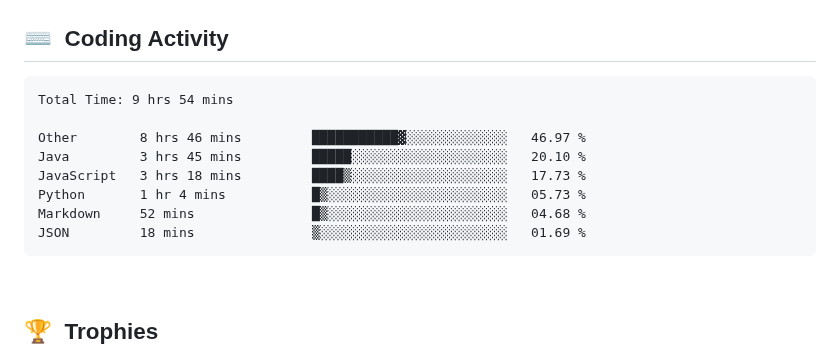
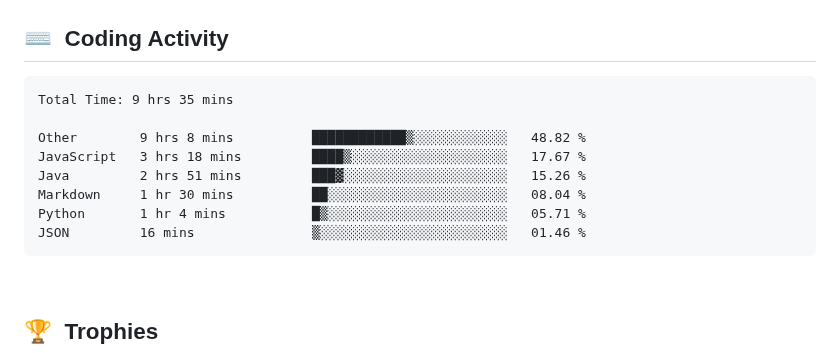
Before and after one commit to clarkeforwork-coder/clarkeforwork-coder, a Markdown page: README.md, the part around the change. Rendered like a GitHub page.

Commit message:
chore: update WakaTime coding activity

````diff
--- a/README.md
+++ b/README.md
@@ -35,14 +35,14 @@
 <!--START_SECTION:waka-->
 
 ```txt
-Total Time: 9 hrs 54 mins
+Total Time: 9 hrs 35 mins
 
-Other        8 hrs 46 mins         ███████████▓░░░░░░░░░░░░░   46.97 %
-Java         3 hrs 45 mins         █████░░░░░░░░░░░░░░░░░░░░   20.10 %
-JavaScript   3 hrs 18 mins         ████▒░░░░░░░░░░░░░░░░░░░░   17.73 %
-Python       1 hr 4 mins           █▒░░░░░░░░░░░░░░░░░░░░░░░   05.73 %
-Markdown     52 mins               █▒░░░░░░░░░░░░░░░░░░░░░░░   04.68 %
-JSON         18 mins               ▒░░░░░░░░░░░░░░░░░░░░░░░░   01.69 %
+Other        9 hrs 8 mins          ████████████▒░░░░░░░░░░░░   48.82 %
+JavaScript   3 hrs 18 mins         ████▒░░░░░░░░░░░░░░░░░░░░   17.67 %
+Java         2 hrs 51 mins         ███▓░░░░░░░░░░░░░░░░░░░░░   15.26 %
+Markdown     1 hr 30 mins          ██░░░░░░░░░░░░░░░░░░░░░░░   08.04 %
+Python       1 hr 4 mins           █▒░░░░░░░░░░░░░░░░░░░░░░░   05.71 %
+JSON         16 mins               ▒░░░░░░░░░░░░░░░░░░░░░░░░   01.46 %
 ```
 
 <!--END_SECTION:waka-->
````
